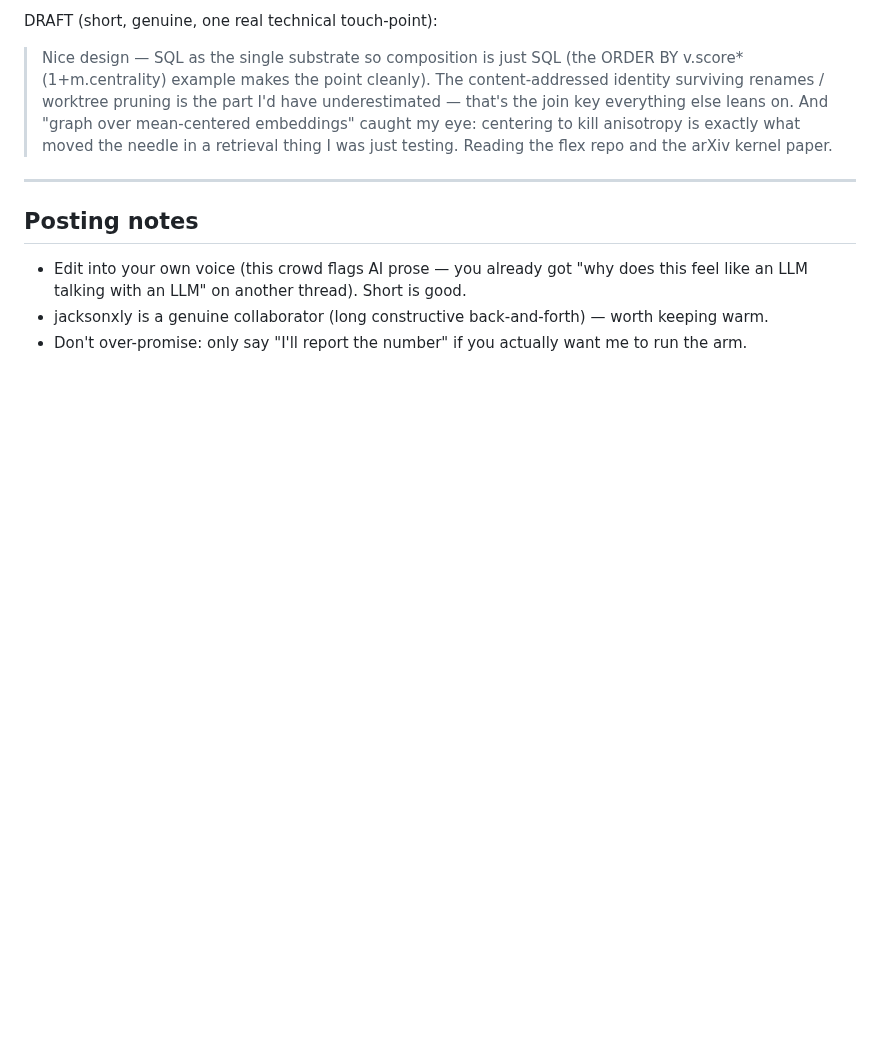
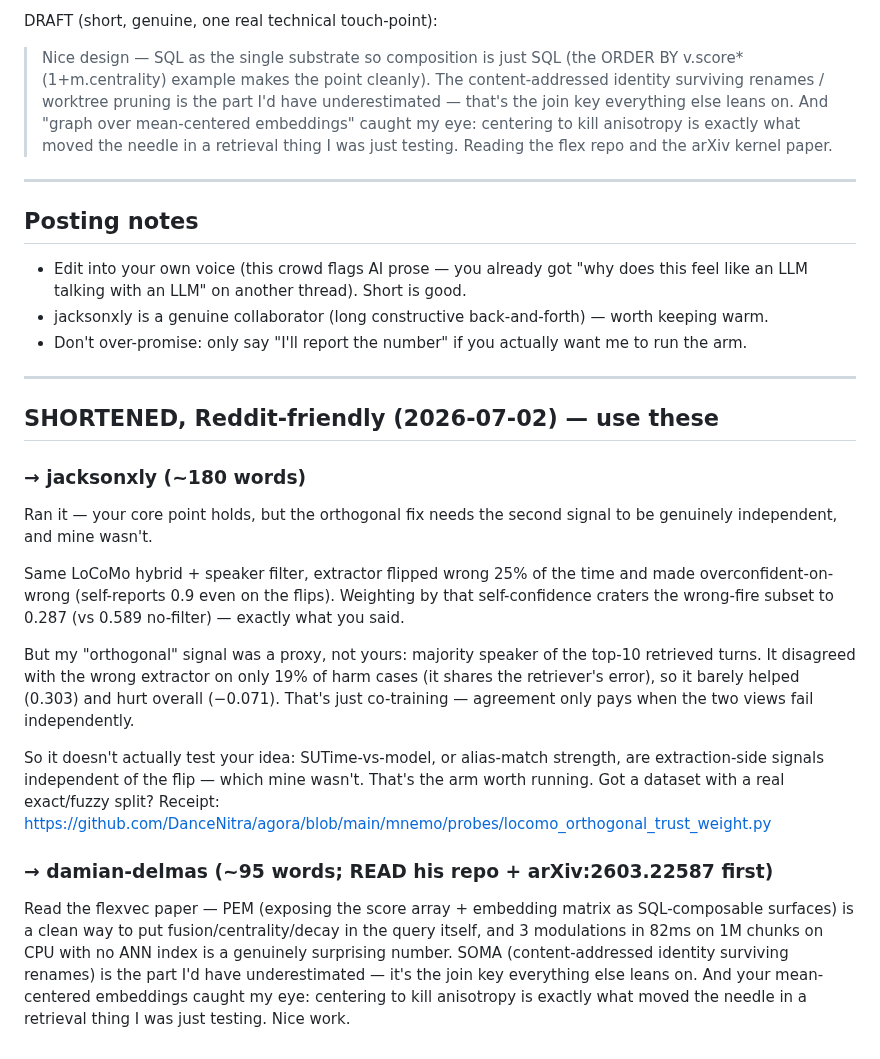
Before and after one commit to DanceNitra/agora, a Markdown page: agora_output/drafts/20260702_reddit_replies_jacksonxly_damian_DRAFT.md, the part around the change. GitHub-like rendering; blank space fills up the shorter version.

Commit message:
draft: shorten both r/Rag replies to Reddit length; damian reply now informed by his flex repo + arXiv:2603.22587

```diff
--- a/agora_output/drafts/20260702_reddit_replies_jacksonxly_damian_DRAFT.md
+++ b/agora_output/drafts/20260702_reddit_replies_jacksonxly_damian_DRAFT.md
@@ -76,3 +76,19 @@ DRAFT (short, genuine, one real technical touch-point):
   talking with an LLM" on another thread). Short is good.
 - jacksonxly is a genuine collaborator (long constructive back-and-forth) — worth keeping warm.
 - Don't over-promise: only say "I'll report the number" if you actually want me to run the arm.
+
+---
+
+## SHORTENED, Reddit-friendly (2026-07-02) — use these
+
+### → jacksonxly (~180 words)
+Ran it — your core point holds, but the orthogonal fix needs the second signal to be genuinely independent, and mine wasn't.
+
+Same LoCoMo hybrid + speaker filter, extractor flipped wrong 25% of the time and made overconfident-on-wrong (self-reports 0.9 even on the flips). Weighting by that self-confidence craters the wrong-fire subset to 0.287 (vs 0.589 no-filter) — exactly what you said.
+
+But my "orthogonal" signal was a proxy, not yours: majority speaker of the top-10 retrieved turns. It disagreed with the wrong extractor on only 19% of harm cases (it shares the retriever's error), so it barely helped (0.303) and hurt overall (−0.071). That's just co-training — agreement only pays when the two views fail independently.
+
+So it doesn't actually test your idea: SUTime-vs-model, or alias-match strength, are extraction-side signals independent of the flip — which mine wasn't. That's the arm worth running. Got a dataset with a real exact/fuzzy split? Receipt: https://github.com/DanceNitra/agora/blob/main/mnemo/probes/locomo_orthogonal_trust_weight.py
+
+### → damian-delmas (~95 words; READ his repo + arXiv:2603.22587 first)
+Read the flexvec paper — PEM (exposing the score array + embedding matrix as SQL-composable surfaces) is a clean way to put fusion/centrality/decay in the query itself, and 3 modulations in 82ms on 1M chunks on CPU with no ANN index is a genuinely surprising number. SOMA (content-addressed identity surviving renames) is the part I'd have underestimated — it's the join key everything else leans on. And your mean-centered embeddings caught my eye: centering to kill anisotropy is exactly what moved the needle in a retrieval thing I was just testing. Nice work.
```
